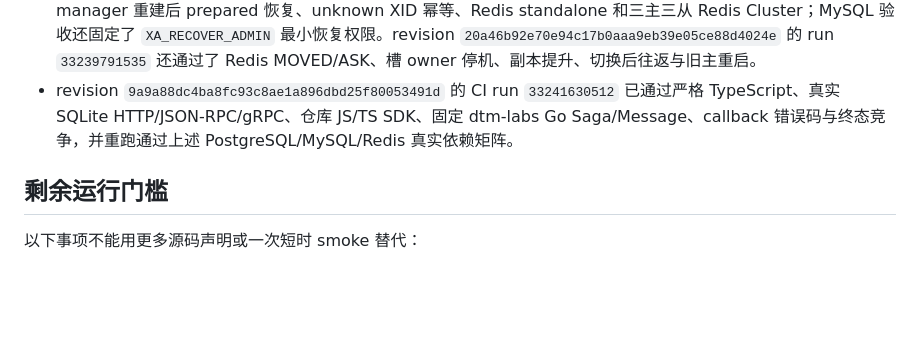
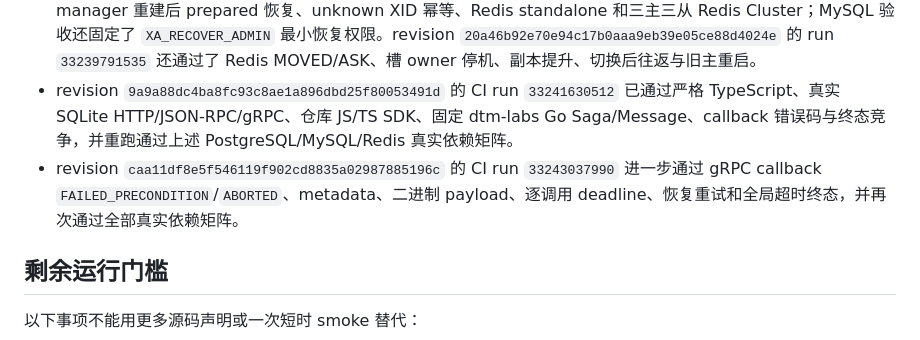
Before and after one commit to roze-team/roze-dtm, a Markdown page: docs/migration-closure.md, the part around the change. Drawn GitHub-style; blank space fills up the shorter version.

Commit message:
docs: record grpc callback acceptance evidence

```diff
--- a/docs/migration-closure.md
+++ b/docs/migration-closure.md
@@ -36,6 +36,7 @@
 - 使用 `service/config.sqlite.smoke.yaml` 启动的真实 Roze 服务已经通过 HTTP 五事务模式、JSON-RPC Saga、Rust gRPC 客户端、受保护 Dashboard/管理动作、指标检查和可恢复 Message 503 分支故障。
 - `tests/xa_backends.rs` 与 CI 真实依赖矩阵已覆盖并通过 PostgreSQL/MySQL XA Commit/Rollback/屏障/对账、manager 重建后 prepared 恢复、unknown XID 幂等、Redis standalone 和三主三从 Redis Cluster；MySQL 验收还固定了 `XA_RECOVER_ADMIN` 最小恢复权限。revision `20a46b92e70e94c17b0aaa9eb39e05ce88d4024e` 的 run `33239791535` 还通过了 Redis MOVED/ASK、槽 owner 停机、副本提升、切换后往返与旧主重启。
 - revision `9a9a88dc4ba8fc93c8ae1a896dbd25f80053491d` 的 CI run `33241630512` 已通过严格 TypeScript、真实 SQLite HTTP/JSON-RPC/gRPC、仓库 JS/TS SDK、固定 dtm-labs Go Saga/Message、callback 错误码与终态竞争，并重跑通过上述 PostgreSQL/MySQL/Redis 真实依赖矩阵。
+- revision `caa11df8e5f546119f902cd8835a02987885196c` 的 CI run `33243037990` 进一步通过 gRPC callback `FAILED_PRECONDITION`/`ABORTED`、metadata、二进制 payload、逐调用 deadline、恢复重试和全局超时终态，并再次通过全部真实依赖矩阵。
 
 ## 剩余运行门槛
 
```
Also changed, not shown: docs/production-validation.md (+1 -1 lines).
